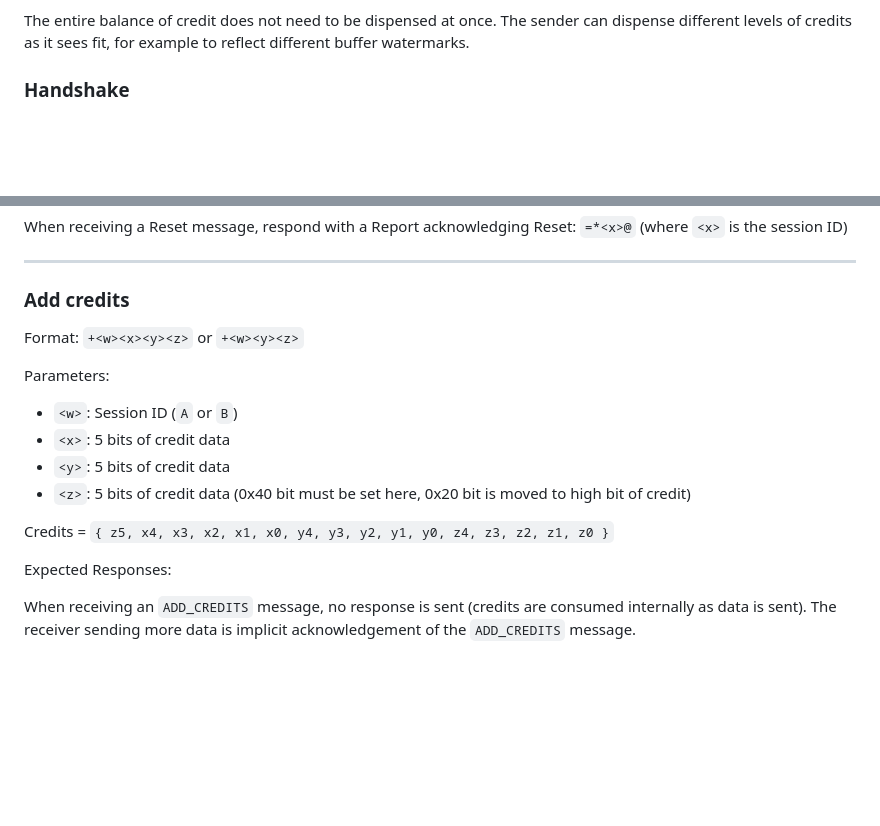
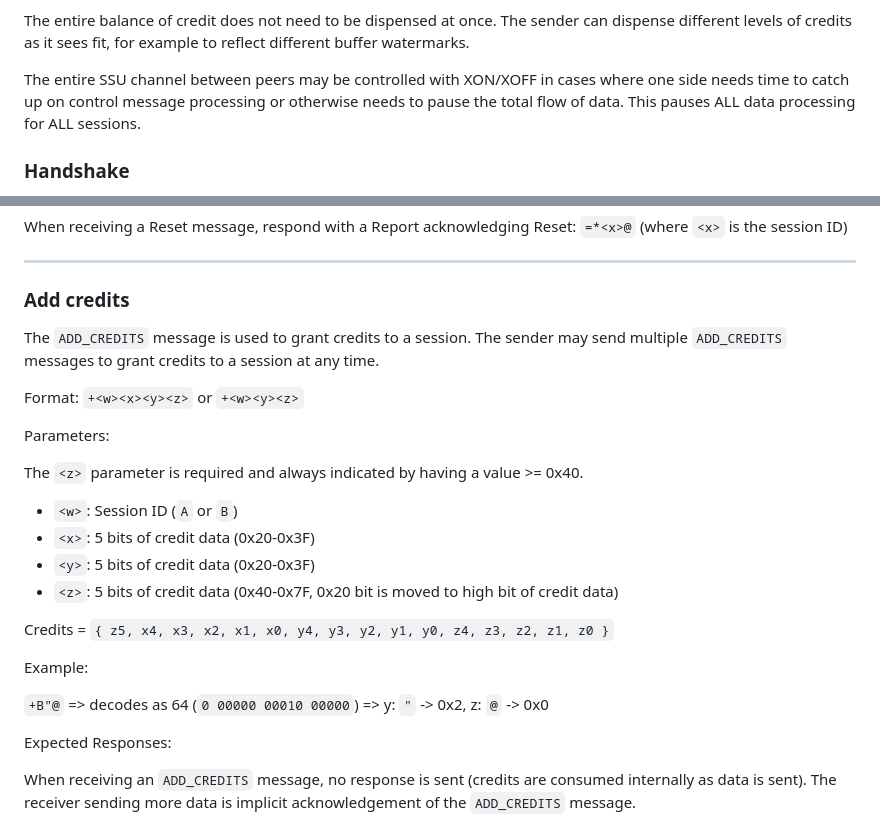
Before and after one commit to mmastrac/blaze, a Markdown page: architecture/SSU.md, 2 parts joined by grey strips. Drawn GitHub-style; blank space fills up the shorter version.

Commit message:
SSU doc updates + move

```diff
--- a/crates/ssu/SSU.md
+++ b/architecture/SSU.md
@@ -36,6 +36,11 @@ until there's enough buffer space to receive data from it again.
 The entire balance of credit does not need to be dispensed at once. The sender
 can dispense different levels of credits as it sees fit, for example to reflect
 different buffer watermarks.
+
+The entire SSU channel between peers may be controlled with XON/XOFF in cases
+where one side needs time to catch up on control message processing or otherwise
+needs to pause the total flow of data. This pauses ALL data processing for ALL
+sessions.
 
 ### Handshake
 
@@ -213,17 +218,26 @@ When receiving a Reset message, respond with a Report acknowledging Reset:
 
 ### Add credits
 
+The `ADD_CREDITS` message is used to grant credits to a session. The sender may
+send multiple `ADD_CREDITS` messages to grant credits to a session at any time.
+
 Format: `+<w><x><y><z>` or `+<w><y><z>`
 
 Parameters:
 
+The `<z>` parameter is required and always indicated by having a value >= 0x40.
+
 - `<w>`: Session ID (`A` or `B`)
-- `<x>`: 5 bits of credit data
-- `<y>`: 5 bits of credit data
-- `<z>`: 5 bits of credit data (0x40 bit must be set here, 0x20 bit is moved to
-  high bit of credit)
+- `<x>`: 5 bits of credit data (0x20-0x3F)
+- `<y>`: 5 bits of credit data (0x20-0x3F)
+- `<z>`: 5 bits of credit data (0x40-0x7F, 0x20 bit is moved to
+  high bit of credit data)
 
 Credits = `{ z5, x4, x3, x2, x1, x0, y4, y3, y2, y1, y0, z4, z3, z2, z1, z0 }`
+
+Example:
+
+`+B"@` => decodes as 64 (`0 00000 00010 00000`) => y: `"` -> 0x2, z: `@` -> 0x0
 
 Expected Responses:
 
```
